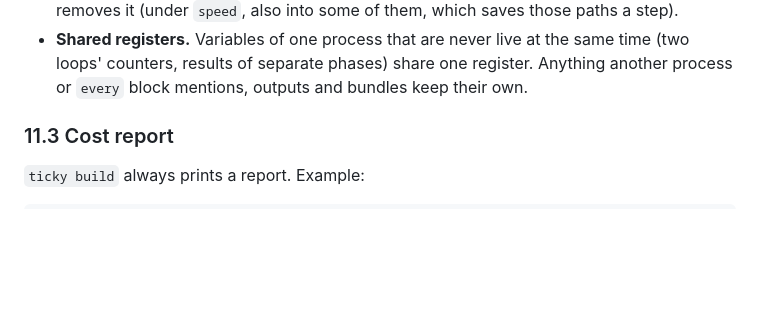
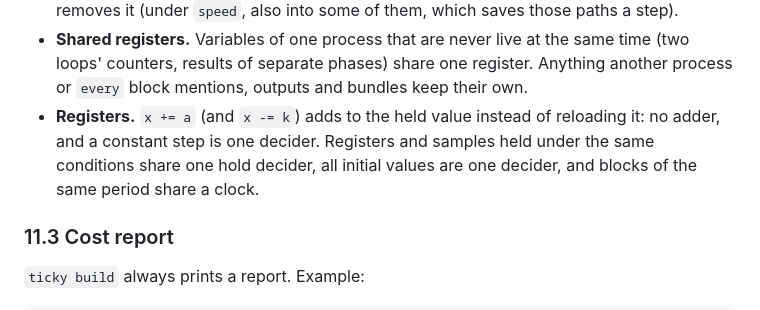
Before and after one commit to trentmkelly/ticky, a Markdown page: SPEC.md, the part around the change. Drawn GitHub-style; blank space fills up the shorter version.

```diff
--- a/SPEC.md
+++ b/SPEC.md
@@ -922,6 +922,10 @@ where operands must stay in step, with the restrictions noted):
 - **Shared registers.** Variables of one process that are never live at the same time (two
   loops' counters, results of separate phases) share one register. Anything another process
   or `every` block mentions, outputs and bundles keep their own.
+- **Registers.** `x += a` (and `x -= k`) adds to the held value instead of reloading it: no
+  adder, and a constant step is one decider. Registers and samples held under the same
+  conditions share one hold decider, all initial values are one decider, and blocks of the
+  same period share a clock.
 
 ### 11.3 Cost report
 
```
Also changed, not shown: NOTES.md (+36 -0 lines).
